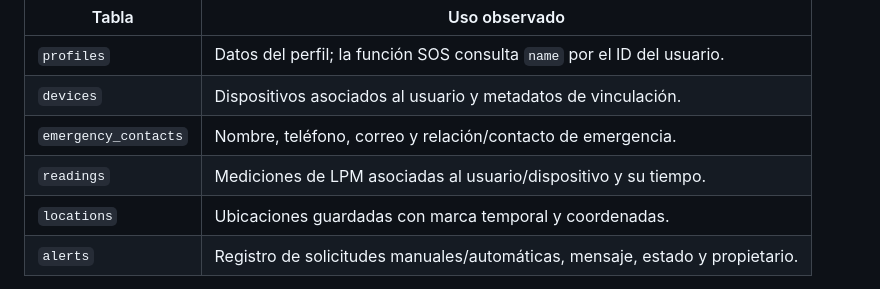
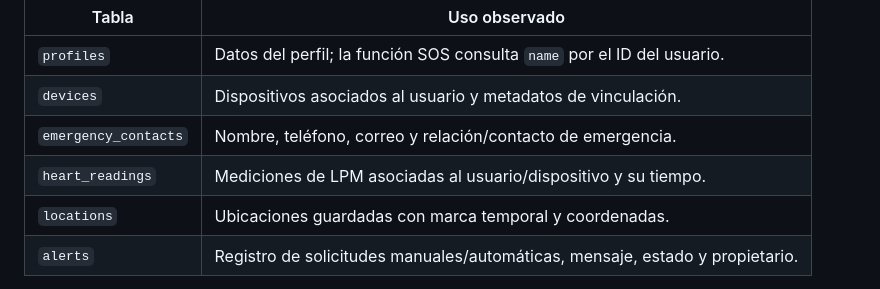
Before and after one commit to Tomicasgit/Aplicacion_AMAR, a Markdown page: docs/05-BACKEND-DATOS-Y-SEGURIDAD.md, the part around the change. GitHub-like rendering.

Commit message:
Document actual heart_readings table name

```diff
--- a/docs/05-BACKEND-DATOS-Y-SEGURIDAD.md
+++ b/docs/05-BACKEND-DATOS-Y-SEGURIDAD.md
@@ -13,7 +13,7 @@ El siguiente mapa se deriva de las consultas presentes en el cliente y las funci
 | `profiles` | Datos del perfil; la función SOS consulta `name` por el ID del usuario. |
 | `devices` | Dispositivos asociados al usuario y metadatos de vinculación. |
 | `emergency_contacts` | Nombre, teléfono, correo y relación/contacto de emergencia. |
-| `readings` | Mediciones de LPM asociadas al usuario/dispositivo y su tiempo. |
+| `heart_readings` | Mediciones de LPM asociadas al usuario/dispositivo y su tiempo. |
 | `locations` | Ubicaciones guardadas con marca temporal y coordenadas. |
 | `alerts` | Registro de solicitudes manuales/automáticas, mensaje, estado y propietario. |
 
```
